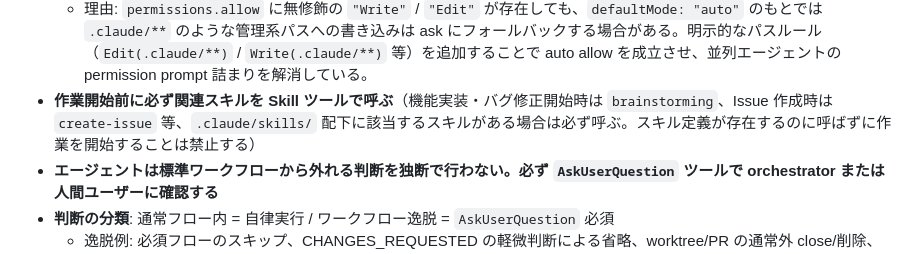
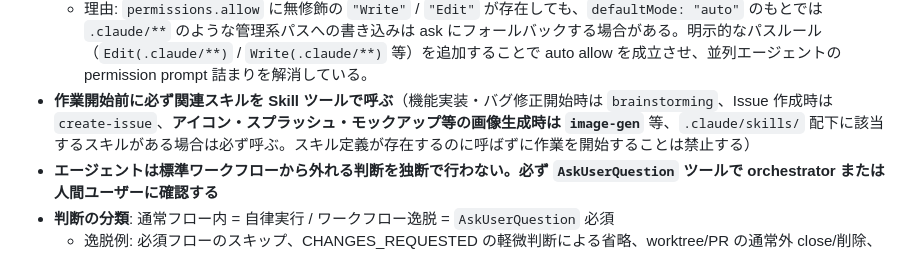
Before and after one commit to kirinnokubinagai/tech_clip, a Markdown page: CLAUDE.md, the part around the change. GitHub-like rendering.

Commit message:
feat: add image-gen skill trigger to CLAUDE.md

```diff
--- a/CLAUDE.md
+++ b/CLAUDE.md
@@ -227,7 +227,7 @@ jq が使えない環境では `gh issue list --state open --limit 100 --json nu
 - **AI エージェントの挙動について指摘を受けた場合、memory への記録だけで終わらせず、Issue を立てて skills / CLAUDE.md / rules / サブエージェント定義を直接編集する恒久的な対策を即座に行う**
 - **`.claude/settings.json` の `permissions.allow` でエージェントの `.claude/**` / `CLAUDE.md` / `.claude/.review-passed` への Write/Edit を許可している。permission 層の許可は orchestrator 直接編集ガードや review-passed マーカー作成ルールを無効化しない（hook 層と責務分離）**
   - 理由: `permissions.allow` に無修飾の `"Write"` / `"Edit"` が存在しても、`defaultMode: "auto"` のもとでは `.claude/**` のような管理系パスへの書き込みは ask にフォールバックする場合がある。明示的なパスルール（`Edit(.claude/**)` / `Write(.claude/**)` 等）を追加することで auto allow を成立させ、並列エージェントの permission prompt 詰まりを解消している。
-- **作業開始前に必ず関連スキルを Skill ツールで呼ぶ**（機能実装・バグ修正開始時は `brainstorming`、Issue 作成時は `create-issue` 等、`.claude/skills/` 配下に該当するスキルがある場合は必ず呼ぶ。スキル定義が存在するのに呼ばずに作業を開始することは禁止する）
+- **作業開始前に必ず関連スキルを Skill ツールで呼ぶ**（機能実装・バグ修正開始時は `brainstorming`、Issue 作成時は `create-issue`、**アイコン・スプラッシュ・モックアップ等の画像生成時は `image-gen`** 等、`.claude/skills/` 配下に該当するスキルがある場合は必ず呼ぶ。スキル定義が存在するのに呼ばずに作業を開始することは禁止する）
 - **エージェントは標準ワークフローから外れる判断を独断で行わない。必ず `AskUserQuestion` ツールで orchestrator または人間ユーザーに確認する**
 - **判断の分類**: 通常フロー内 = 自律実行 / ワークフロー逸脱 = `AskUserQuestion` 必須
   - 逸脱例: 必須フローのスキップ、CHANGES_REQUESTED の軽微判断による省略、worktree/PR の通常外 close/削除、conflict の自己判断解消、CI bypass、別 branch への pivot、「resolved」と独断判定して終了、**analyst の spawn 省略**、**bot レビュー（claude-review など）を analyst の代わりとして扱う判断**、**空コミットでの CI 強制発火**、**複数 Issue を単一 PR に統合する判断**、**stacked PR の採用判断**、**Issue / PR / worktree の独断 close / 削除（通常フロー以外）**、**push 順序の逆転（reviewer より先に coder が push する等）**、**orchestrator が `.review-passed` マーカーを作成しようとする場合（reviewer 不在・CI 詰まり等の理由を問わず）**、**hook / SessionStart 自動指示（CRON_REGISTER 等）をユーザーへの明示的な確認なしに実行する場合**
```
